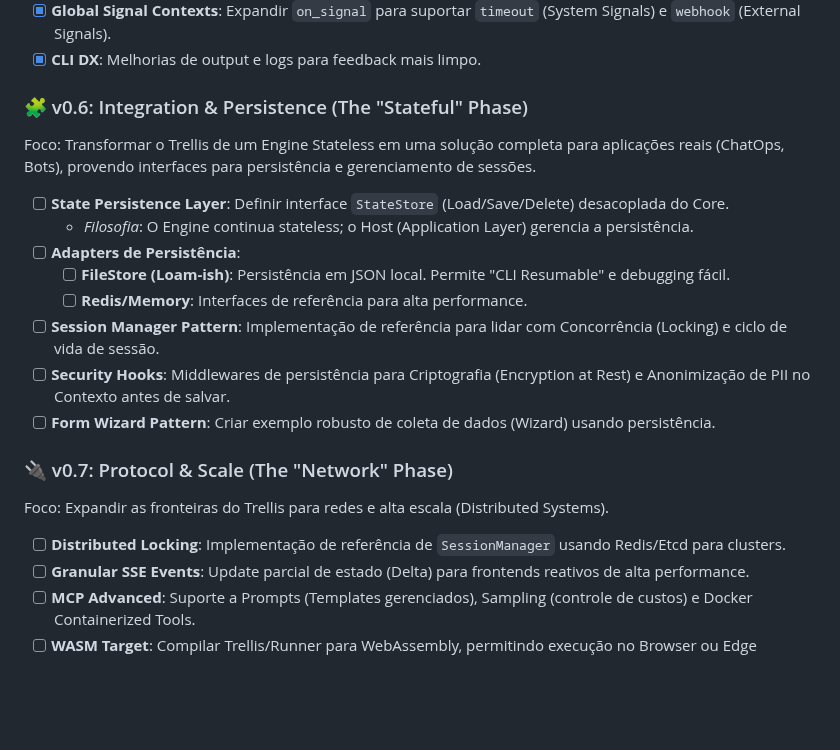
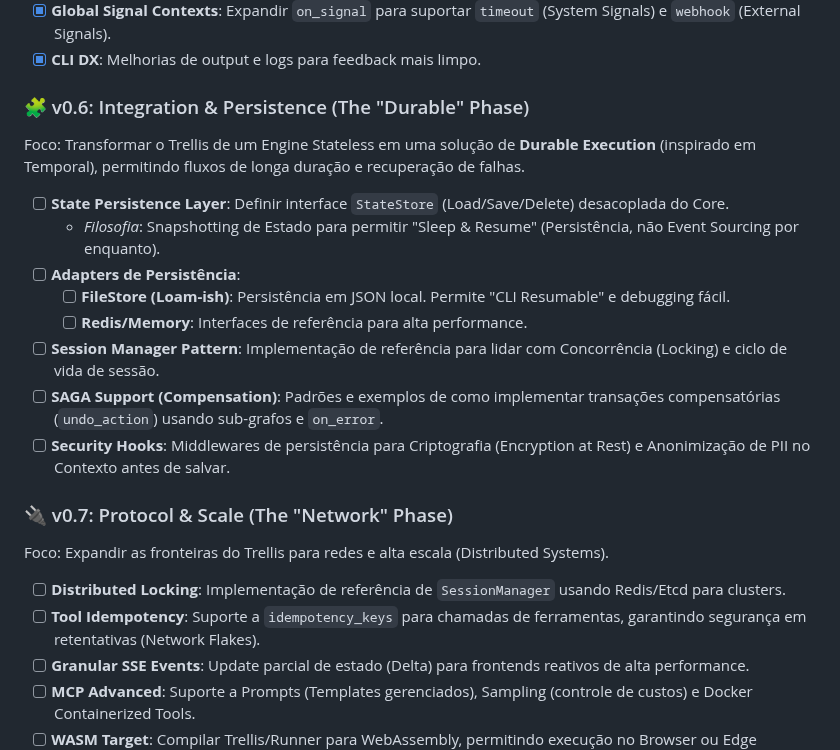
Before and after one commit to aretw0/trellis, a Markdown page: docs/PLANNING.md, the part around the change. Rendered like a GitHub page; blank space fills up the shorter version.

Commit message:
docs: align roadmap with temporal and saga patterns

```diff
--- a/docs/PLANNING.md
+++ b/docs/PLANNING.md
@@ -142,24 +142,25 @@ Foco: Facilitar a vida de quem cria fluxos com Context Injection e melhor contro
 - [x] **Global Signal Contexts**: Expandir `on_signal` para suportar `timeout` (System Signals) e `webhook` (External Signals).
 - [x] **CLI DX**: Melhorias de output e logs para feedback mais limpo.
 
-### 🧩 v0.6: Integration & Persistence (The "Stateful" Phase)
+### 🧩 v0.6: Integration & Persistence (The "Durable" Phase)
 
-Foco: Transformar o Trellis de um Engine Stateless em uma solução completa para aplicações reais (ChatOps, Bots), provendo interfaces para persistência e gerenciamento de sessões.
+Foco: Transformar o Trellis de um Engine Stateless em uma solução de **Durable Execution** (inspirado em Temporal), permitindo fluxos de longa duração e recuperação de falhas.
 
 - [ ] **State Persistence Layer**: Definir interface `StateStore` (Load/Save/Delete) desacoplada do Core.
-  - *Filosofia*: O Engine continua stateless; o Host (Application Layer) gerencia a persistência.
+  - *Filosofia*: Snapshotting de Estado para permitir "Sleep & Resume" (Persistência, não Event Sourcing por enquanto).
 - [ ] **Adapters de Persistência**:
   - [ ] **FileStore (Loam-ish)**: Persistência em JSON local. Permite "CLI Resumable" e debugging fácil.
   - [ ] **Redis/Memory**: Interfaces de referência para alta performance.
 - [ ] **Session Manager Pattern**: Implementação de referência para lidar com Concorrência (Locking) e ciclo de vida de sessão.
+- [ ] **SAGA Support (Compensation)**: Padrões e exemplos de como implementar transações compensatórias (`undo_action`) usando sub-grafos e `on_error`.
 - [ ] **Security Hooks**: Middlewares de persistência para Criptografia (Encryption at Rest) e Anonimização de PII no Contexto antes de salvar.
-- [ ] **Form Wizard Pattern**: Criar exemplo robusto de coleta de dados (Wizard) usando persistência.
 
 ### 🔌 v0.7: Protocol & Scale (The "Network" Phase)
 
 Foco: Expandir as fronteiras do Trellis para redes e alta escala (Distributed Systems).
 
 - [ ] **Distributed Locking**: Implementação de referência de `SessionManager` usando Redis/Etcd para clusters.
+- [ ] **Tool Idempotency**: Suporte a `idempotency_keys` para chamadas de ferramentas, garantindo segurança em retentativas (Network Flakes).
 - [ ] **Granular SSE Events**: Update parcial de estado (Delta) para frontends reativos de alta performance.
 - [ ] **MCP Advanced**: Suporte a Prompts (Templates gerenciados), Sampling (controle de custos) e Docker Containerized Tools.
 - [ ] **WASM Target**: Compilar Trellis/Runner para WebAssembly, permitindo execução no Browser ou Edge (Cloudflare Workers).
```
